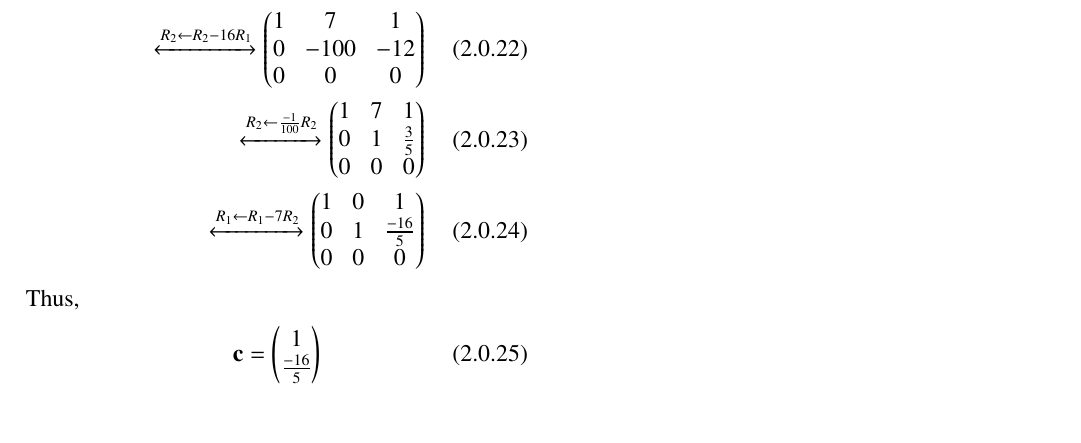
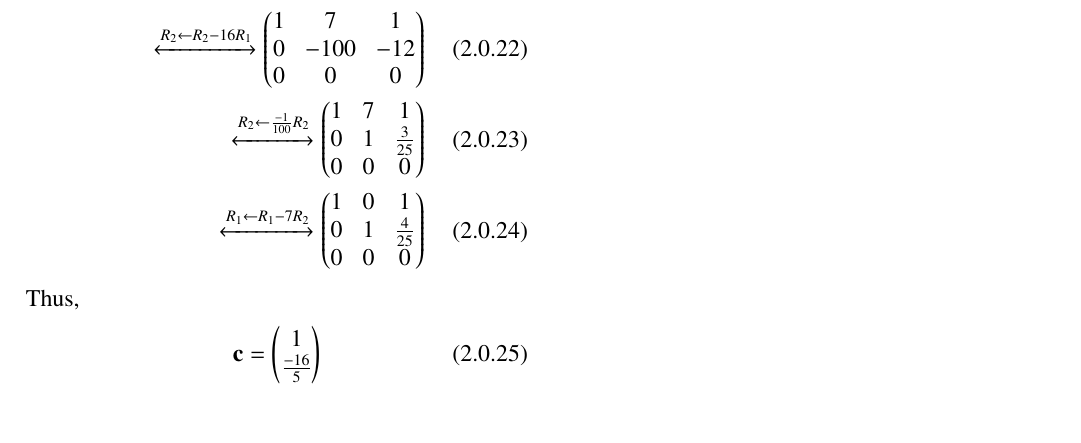
Before and after one commit to Hrithikraj2/MatrixTheory_EE5609, a LaTeX problem sheet (Assignment_6/A6.tex): part of page 2 of 2, cut so that both start at the same text. Compiled offline with pdfLaTeX.

Commit message:
Add files via upload

```diff
--- a/Assignment_6/A6.tex
+++ b/Assignment_6/A6.tex
@@ -251,7 +251,7 @@ Substituting values from \eqref{eq:2},\eqref{eq:eta},\eqref{eq:p1val} in \eqref{
 To find $\vec{c}$, performing row reduction on the augmented matrix as follows:
 \begin{align}
     \myvec{-1 & -7 & -1\\16 & 12 & 4\\12 & 9 & 3}\xleftrightarrow[R_1\leftarrow -R_1]{R_3\leftarrow R_3-\frac{3}{4}R_2}\myvec{1 & 7 & 1\\16 & 12 & 4\\0&0&0}\\
-    \xleftrightarrow{R_2\leftarrow R_2-16R_1}\myvec{1 & 7 & 1\\0 & -100 & -12\\0&0&0}\\\xleftrightarrow{R_2\leftarrow \frac{-1}{100}R_2}\myvec{1 & 7 & 1\\0 & 1 & \frac{3}{5}\\0&0&0}\\\xleftrightarrow{R_1\leftarrow R_1-7R_2}\myvec{1 & 0 & 1\\0 & 1 & \frac{-16}{5}\\0&0&0}
+    \xleftrightarrow{R_2\leftarrow R_2-16R_1}\myvec{1 & 7 & 1\\0 & -100 & -12\\0&0&0}\\\xleftrightarrow{R_2\leftarrow \frac{-1}{100}R_2}\myvec{1 & 7 & 1\\0 & 1 & \frac{3}{25}\\0&0&0}\\\xleftrightarrow{R_1\leftarrow R_1-7R_2}\myvec{1 & 0 & 1\\0 & 1 & \frac{4}{25}\\0&0&0}
 \end{align}
 Thus,
 \begin{align}
```
Also changed, not shown: Assignment_6/A6.pdf.
